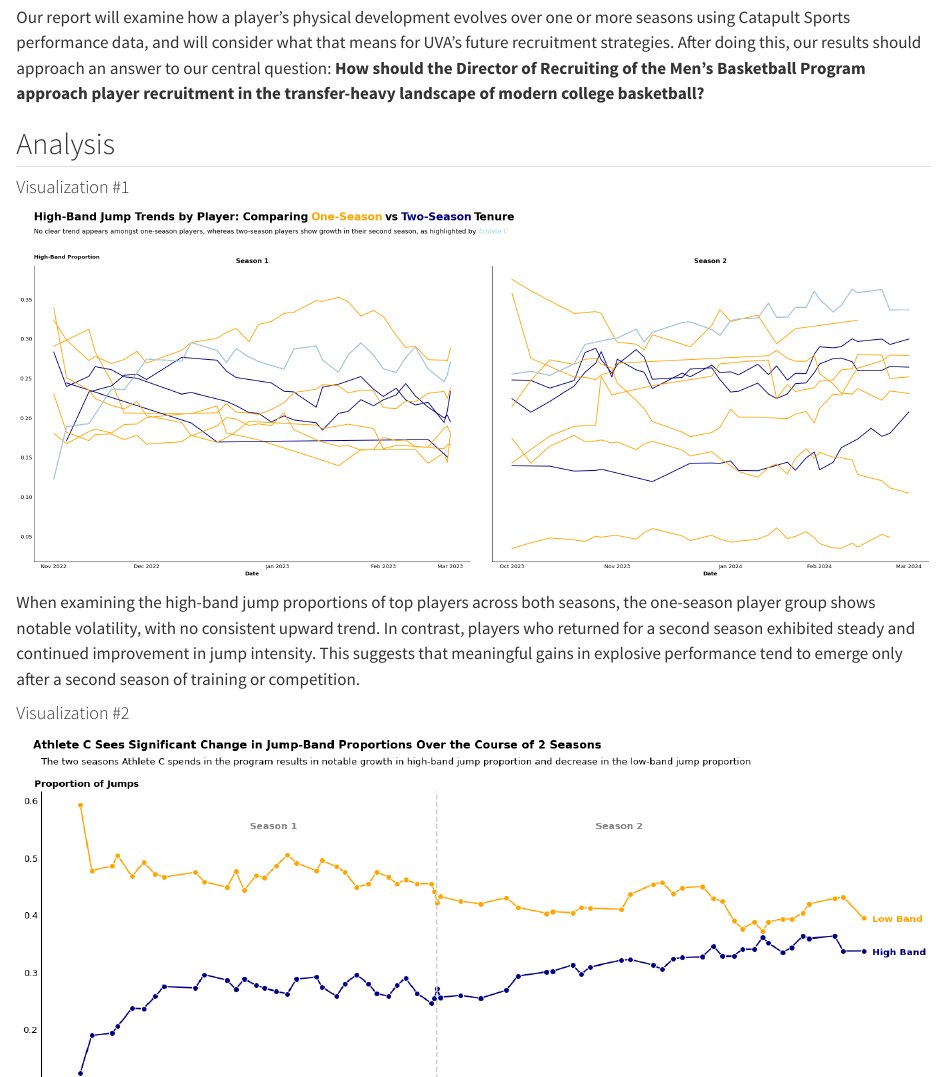
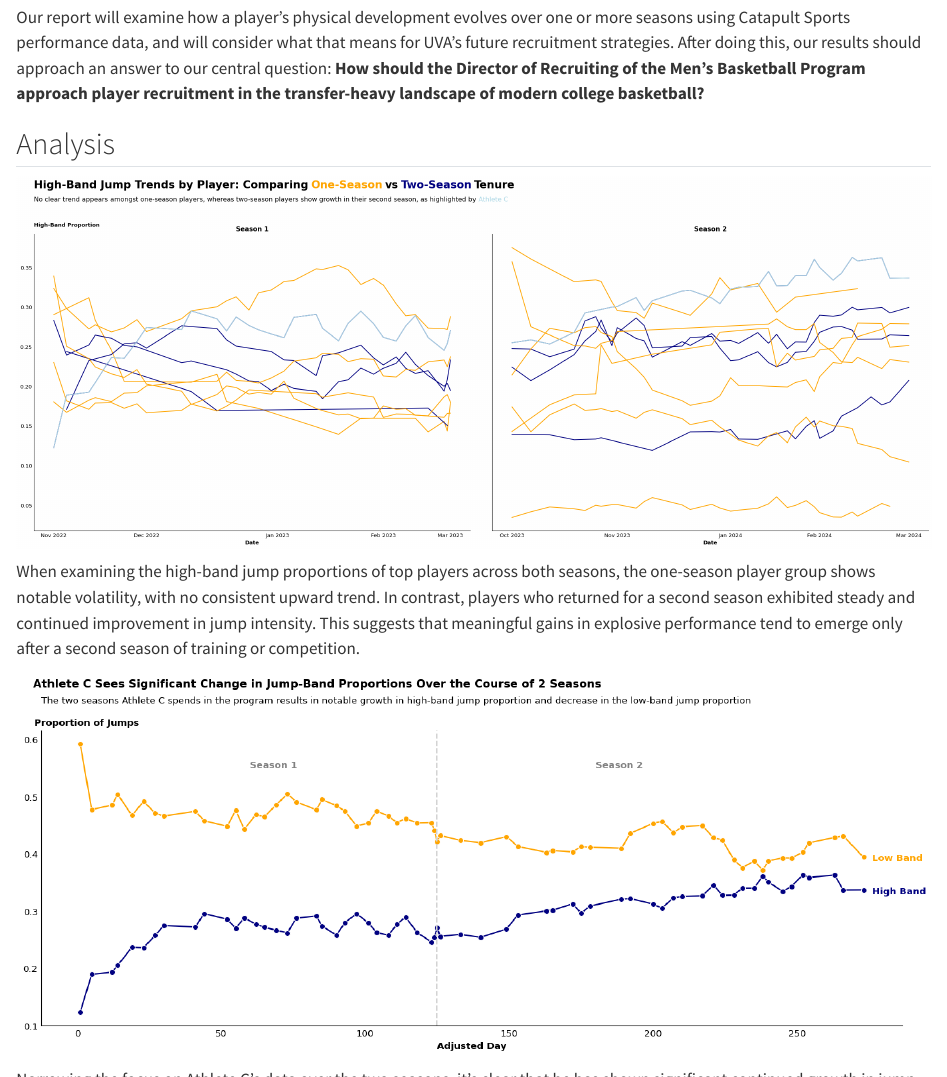
Before and after one commit to mgh2xx/FinalProject, a Quarto document (index.qmd): the page in a window 1100 px wide, from 420 px down, and a second part further down, joined at a grey line. Rendered offline with R 4.5, knitr and Pandoc in place of Quarto, with nearby package versions.

Commit message:
Formatting

```diff
--- a/_quarto.yml
+++ b/_quarto.yml
@@ -8,13 +8,12 @@ book:
   favicon: "./images/sds.png"
   description: Description
   keyword: data science, communicating,
-  #url: deployment_url
+  url: https://mgh2xx.github.io/FinalProject/
   sidebar:
     logo: "./images/sds.png"
     search: true
   repo-url: https://github.com/mgh2xx/FinalProject
   repo-branch: master
-  #image: an image
 
   chapters:
     - index.qmd
--- a/index.qmd
+++ b/index.qmd
@@ -20,18 +20,14 @@ Our report will examine how a player’s physical development evolves over one o
 
 ## Analysis
 
-#### Visualization #1
 ![](./images/viz_1.png)
 
 When examining the high-band jump proportions of top players across both seasons, the one-season player group shows notable volatility, with no consistent upward trend. In contrast, players who returned for a second season exhibited steady and continued improvement in jump intensity. This suggests that meaningful gains in explosive performance tend to emerge only after a second season of training or competition.
 
-
-#### Visualization #2
 ![](./images/viz_2.png)
 
 Narrowing the focus on Athlete C’s data over the two seasons, it’s clear that he has shown significant continued growth in jump performance. This is highlighted by the steady increase of high-band proportion, which plateaus towards the latter half of the first season, but then reignites its growth throughout the duration of the second season.
 
-#### Visualization #3
 ![](./images/viz_3.png)
 
 Examining the change in the mean proportion of jumps in the high band by day for one- and two-season players, it is clear that the two-season players have shown the greatest change in the mean proportion of jumps in the high band, further contributing to their improved performance. This is demonstrated by the steady increase in the proportion of jumps as the graph continues day by day without decreasing. Additionally, there is also a positive correlation occurring between days 50-100, indicating that there is a strong relationship between the proportion of recorded jumps per day.
```
Also changed, not shown: .quarto/idx/index.qmd.json, docs/search.json, images/viz_3.png, 8 other files.
